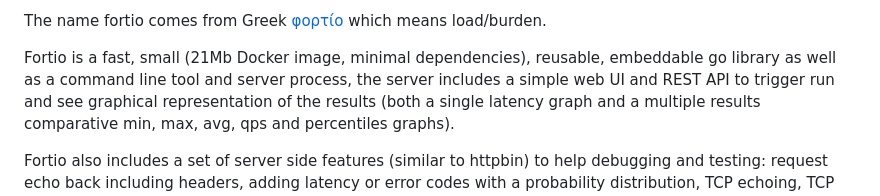
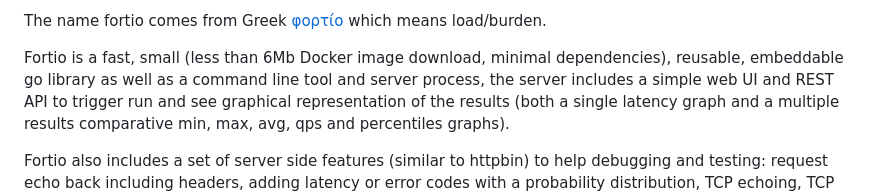
Before and after one commit to fortio/fortio, a Markdown page: README.md, the part around the change. Drawn GitHub-style.

Commit message:
use the download/compressed size for docker image

```diff
--- a/README.md
+++ b/README.md
@@ -18,7 +18,7 @@ It can run for a set duration, for a fixed number of calls, or until interrupted
 
 The name fortio comes from Greek [φορτίο](https://fortio.org/fortio.mp3) which means load/burden.
 
-Fortio is a fast, small (21Mb Docker image, minimal dependencies), reusable, embeddable go library as well as a command line tool and server process,
+Fortio is a fast, small (less than 6Mb Docker image download, minimal dependencies), reusable, embeddable go library as well as a command line tool and server process,
 the server includes a simple web UI and REST API to trigger run and see graphical representation of the results (both a single latency graph and a multiple results comparative min, max, avg, qps and percentiles graphs).
 
 Fortio also includes a set of server side features (similar to httpbin) to help debugging and testing: request echo back including headers, adding latency or error codes with a probability distribution, TCP echoing, TCP proxying, HTTP fan out/scatter and gather proxy server, gRPC echo/health in addition to HTTP, etc...
```
